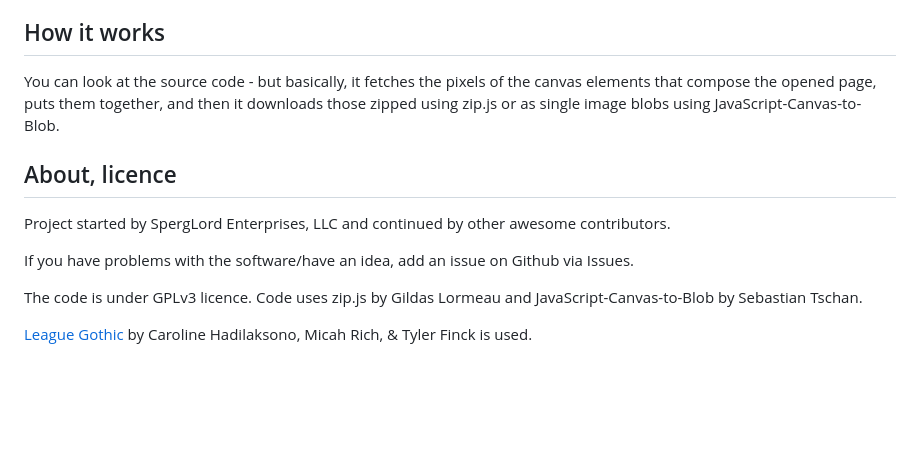
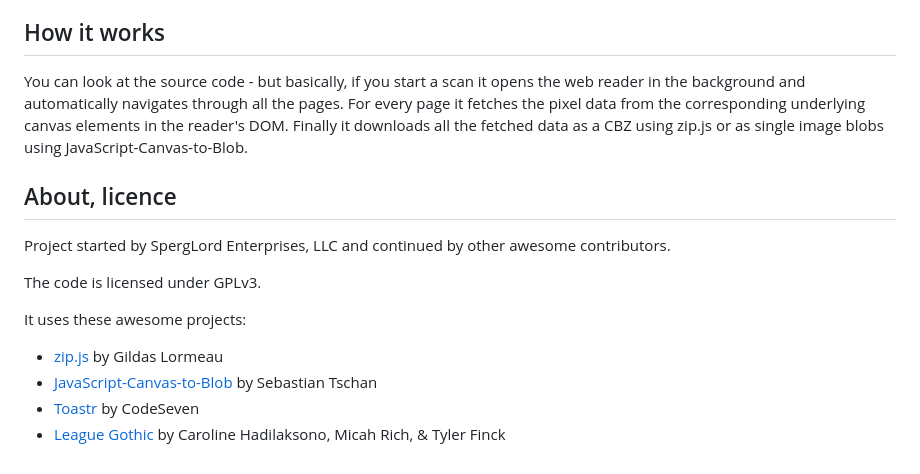
Before and after one commit to Cortys/comic-backup, a Markdown page: README.md, the part around the change printed below. Rendered like a GitHub page; blank space fills up the shorter version.

```diff
--- a/README.md
+++ b/README.md
@@ -51,14 +50,16 @@ How to use
 How it works
 -----
-You can look at the source code - but basically, it fetches the pixels of the canvas elements that compose the opened page, puts them together, and then it downloads those zipped using zip.js or as single image blobs using JavaScript-Canvas-to-Blob.
+You can look at the source code - but basically, if you start a scan it opens the web reader in the background and automatically navigates through all the pages. For every page it fetches the pixel data from the corresponding underlying canvas elements in the reader's DOM. Finally it downloads all the fetched data as a CBZ using zip.js or as single image blobs using JavaScript-Canvas-to-Blob.
 
 About, licence
 ----
 
 Project started by SpergLord Enterprises, LLC and continued by other awesome contributors.
 
-If you have problems with the software/have an idea, add an issue on Github via Issues.
+The code is licensed under GPLv3.
 
-The code is under GPLv3 licence. Code uses zip.js by Gildas Lormeau and JavaScript-Canvas-to-Blob by Sebastian Tschan.
-
-[League Gothic](https://github.com/theleagueof/league-gothic) by Caroline Hadilaksono, Micah Rich, & Tyler Finck is used.
+It uses these awesome projects:
+* [zip.js](https://github.com/gildas-lormeau/zip.js) by Gildas Lormeau
+* [JavaScript-Canvas-to-Blob](https://github.com/blueimp/JavaScript-Canvas-to-Blob) by Sebastian Tschan
+* [Toastr](https://github.com/CodeSeven/toastr) by CodeSeven
+* [League Gothic](https://github.com/theleagueof/league-gothic) by Caroline Hadilaksono, Micah Rich, & Tyler Finck
```
Also changed, not shown: other parts of README.md (+17 -18 lines), chronoExampleRule.png (added), 1 other file.
